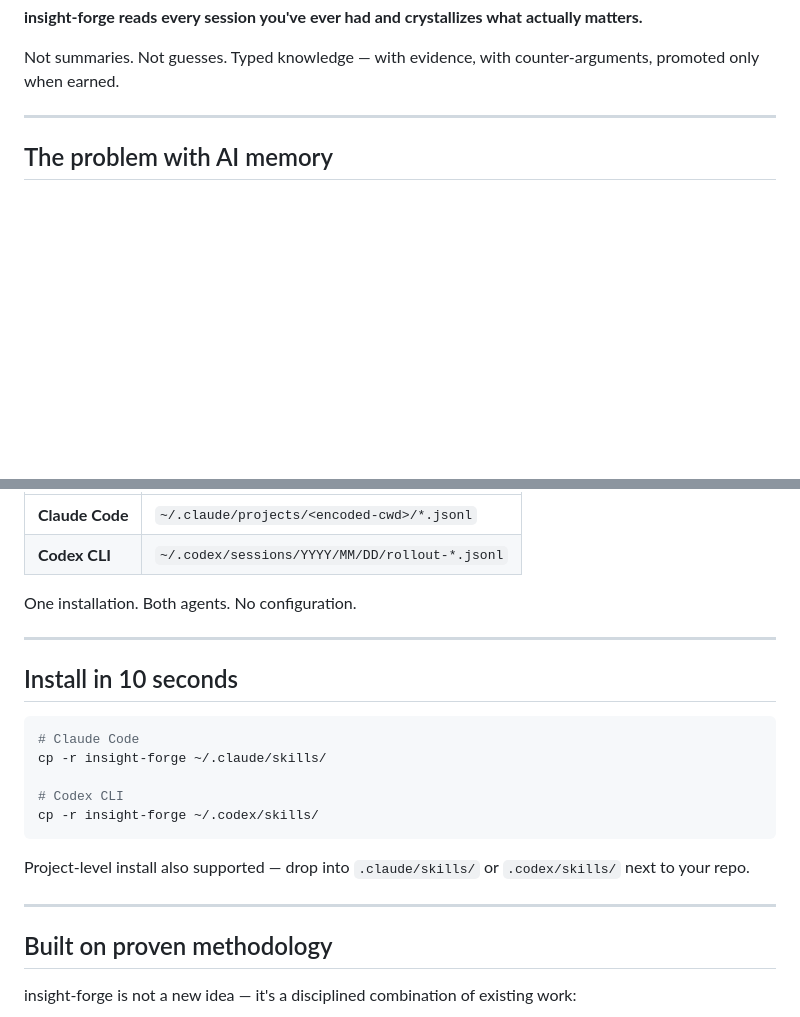
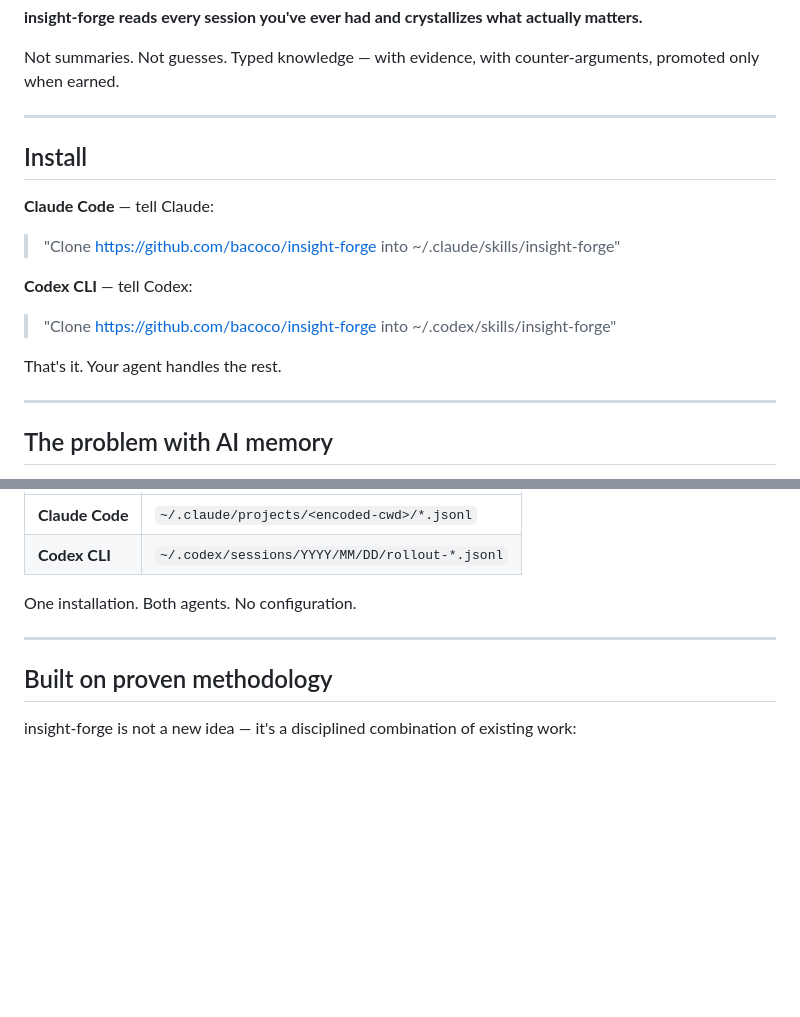
Before and after one commit to bacoco/insight-forge, a Markdown page: README.md, 2 parts joined by grey strips. Rendered like a GitHub page; blank space fills up the shorter version.

Commit message:
Move install to top, one-liner per agent via GitHub URL

````diff
--- a/README.md
+++ b/README.md
@@ -15,6 +15,18 @@ Buried in JSONL files. Scattered across transcripts. Half-remembered in a `CLAUD
 **insight-forge reads every session you've ever had and crystallizes what actually matters.**
 
 Not summaries. Not guesses. Typed knowledge — with evidence, with counter-arguments, promoted only when earned.
+
+---
+
+## Install
+
+**Claude Code** — tell Claude:
+> "Clone https://github.com/bacoco/insight-forge into ~/.claude/skills/insight-forge"
+
+**Codex CLI** — tell Codex:
+> "Clone https://github.com/bacoco/insight-forge into ~/.codex/skills/insight-forge"
+
+That's it. Your agent handles the rest.
 
 ---
 
@@ -119,20 +131,6 @@ One installation. Both agents. No configuration.
 
 ---
 
-## Install in 10 seconds
-
-```bash
-# Claude Code
-cp -r insight-forge ~/.claude/skills/
-
-# Codex CLI
-cp -r insight-forge ~/.codex/skills/
-```
-
-Project-level install also supported — drop into `.claude/skills/` or `.codex/skills/` next to your repo.
-
----
-
 ## Built on proven methodology
 
 insight-forge is not a new idea — it's a disciplined combination of existing work:
````
